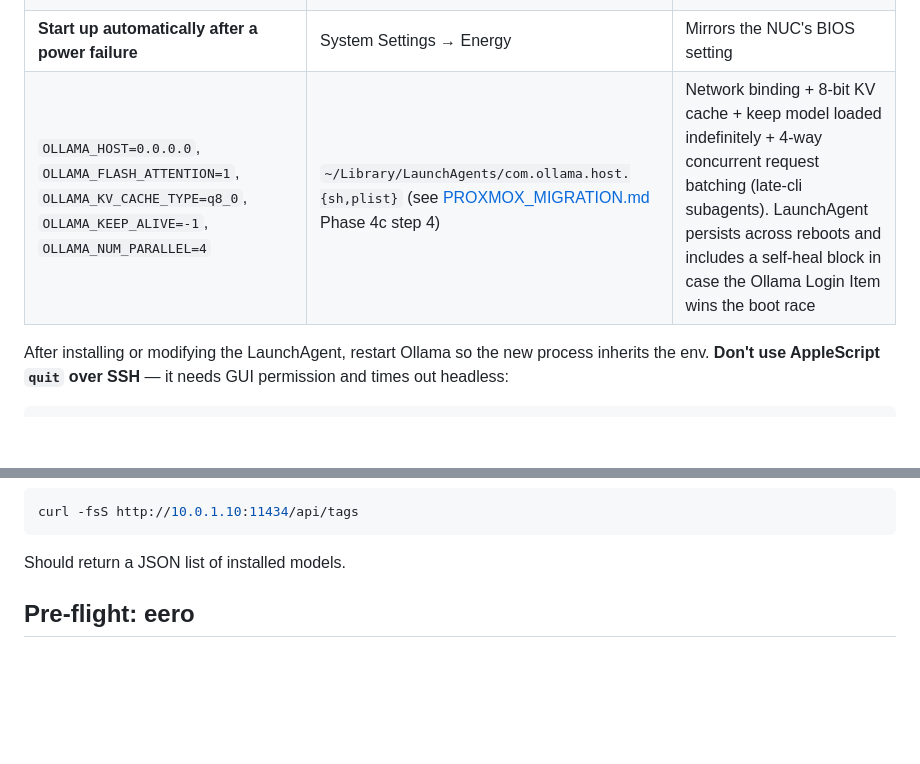
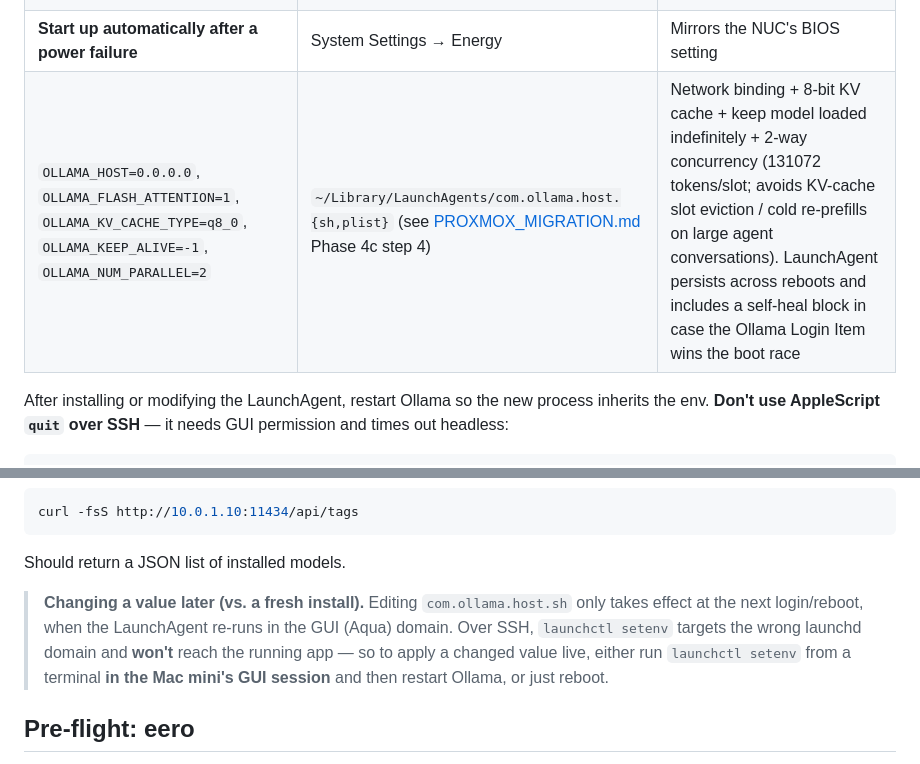
Before and after one commit to dustindoan/coralstack-infra, a Markdown page: docs/RECOVERY.md, 2 parts joined by grey strips. Rendered like a GitHub page; blank space fills up the shorter version.

````diff
--- a/docs/RECOVERY.md
+++ b/docs/RECOVERY.md
@@ -63,7 +63,7 @@ Containers already have `restart: unless-stopped`, so Docker starting at boot =
 | **Automatically log in as** `<admin user>`                         | System Settings → Users & Groups                     | Ollama is a user-level menu bar app; needs a logged-in session |
 | **Open at Login** includes Ollama                                  | System Settings → General → Login Items              | Starts Ollama after auto-login            |
 | **Start up automatically after a power failure**                   | System Settings → Energy                             | Mirrors the NUC's BIOS setting            |
-| `OLLAMA_HOST=0.0.0.0`, `OLLAMA_FLASH_ATTENTION=1`, `OLLAMA_KV_CACHE_TYPE=q8_0`, `OLLAMA_KEEP_ALIVE=-1`, `OLLAMA_NUM_PARALLEL=4` | `~/Library/LaunchAgents/com.ollama.host.{sh,plist}` (see [PROXMOX_MIGRATION.md](PROXMOX_MIGRATION.md) Phase 4c step 4) | Network binding + 8-bit KV cache + keep model loaded indefinitely + 4-way concurrent request batching (late-cli subagents). LaunchAgent persists across reboots and includes a self-heal block in case the Ollama Login Item wins the boot race |
+| `OLLAMA_HOST=0.0.0.0`, `OLLAMA_FLASH_ATTENTION=1`, `OLLAMA_KV_CACHE_TYPE=q8_0`, `OLLAMA_KEEP_ALIVE=-1`, `OLLAMA_NUM_PARALLEL=2` | `~/Library/LaunchAgents/com.ollama.host.{sh,plist}` (see [PROXMOX_MIGRATION.md](PROXMOX_MIGRATION.md) Phase 4c step 4) | Network binding + 8-bit KV cache + keep model loaded indefinitely + 2-way concurrency (131072 tokens/slot; avoids KV-cache slot eviction / cold re-prefills on large agent conversations). LaunchAgent persists across reboots and includes a self-heal block in case the Ollama Login Item wins the boot race |
 
 After installing or modifying the LaunchAgent, restart Ollama so the new process inherits the env. **Don't use AppleScript `quit` over SSH** — it needs GUI permission and times out headless:
 
@@ -82,6 +82,8 @@ curl -fsS http://10.0.1.10:11434/api/tags
 ```
 
 Should return a JSON list of installed models.
+
+> **Changing a value later (vs. a fresh install).** Editing `com.ollama.host.sh` only takes effect at the next login/reboot, when the LaunchAgent re-runs in the GUI (Aqua) domain. Over SSH, `launchctl setenv` targets the wrong launchd domain and **won't** reach the running app — so to apply a changed value live, either run `launchctl setenv` from a terminal **in the Mac mini's GUI session** and then restart Ollama, or just reboot.
 
 ## Pre-flight: eero
 
````
Also changed, not shown: docs/PROXMOX_MIGRATION.md (+2 -2 lines).
